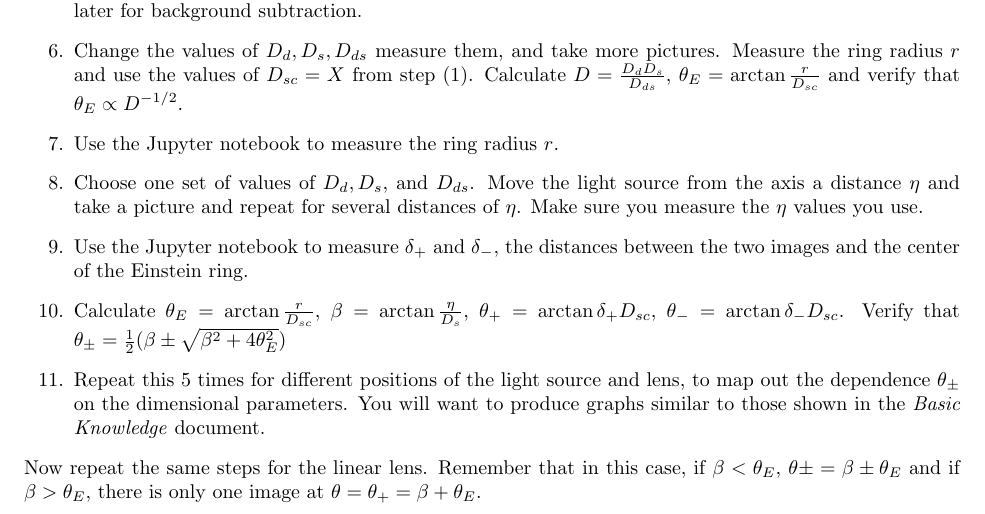
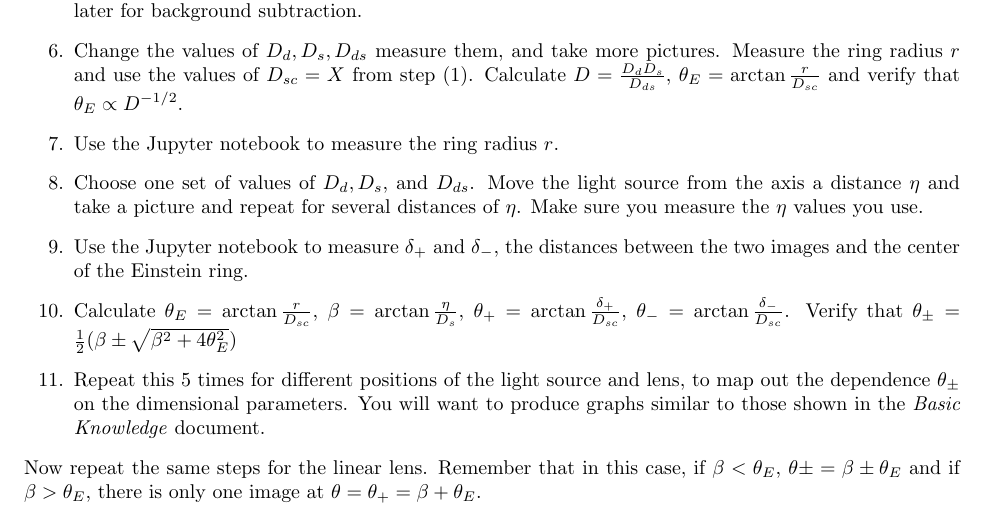
Before and after one commit to emilyxpan/Gravitational-Lensing-EKA-Lab, a LaTeX document (manual.tex): part of page 1 of 2, cut so that both start at the same text. Compiled offline with pdfLaTeX.

Commit message:
fix theta formula typo

```diff
--- a/manual.tex
+++ b/manual.tex
@@ -52,7 +52,7 @@ In this section you want to take some measurements using the Nikon Z 50 II camer
     \item Use the Jupyter notebook to measure the ring radius $r$.
     \item Choose one set of values of $D_d, D_s,$ and $D_{ds}$. Move the light source from the axis a distance $\eta$ and take a picture and repeat for several distances of $\eta$. Make sure you measure the $\eta$ values you use.
     \item Use the Jupyter notebook to measure $\delta_+$ and $\delta_-$, the distances between the two images and the center of the Einstein ring.
-    \item Calculate $\theta_E=\arctan\frac{r}{D_{sc}}$, $\beta=\arctan\frac{\eta}{D_s}$, $\theta_+=\arctan{\delta_+}{D_{sc}}$, $\theta_-=\arctan{\delta_-}{D_{sc}}$. Verify that $\theta_\pm=\frac{1}{2}(\beta\pm\sqrt{\beta^2+4\theta^2_E})$
+    \item Calculate $\theta_E=\arctan\frac{r}{D_{sc}}$, $\beta=\arctan\frac{\eta}{D_s}$, $\theta_+=\arctan\frac{\delta_+}{D_{sc}}$, $\theta_-=\arctan\frac{\delta_-}{D_{sc}}$. Verify that $\theta_\pm=\frac{1}{2}(\beta\pm\sqrt{\beta^2+4\theta^2_E})$
     \item Repeat this 5 times for different positions of the light source and lens, to map out the dependence $\theta_\pm$ on the dimensional parameters. You will want to produce graphs similar to those shown in the \textit{Basic Knowledge} document.
 
 \end{enumerate}
```
